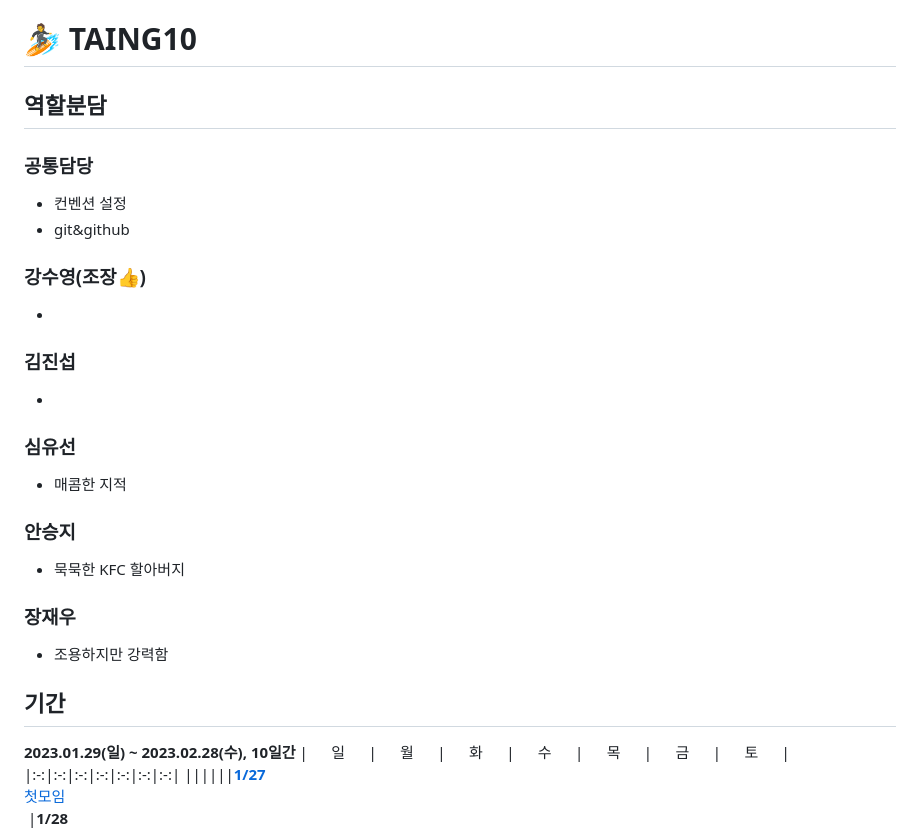
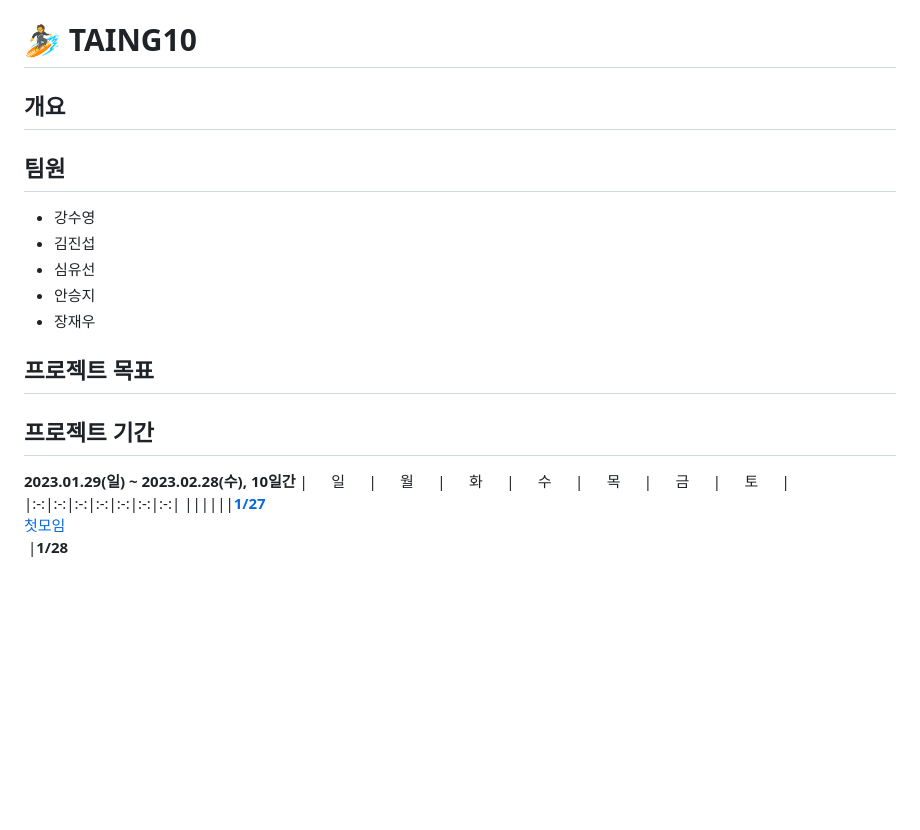
Before and after one commit to LikeLion-VJS10/TAING10, a Markdown page: README.md, the part around the change. Rendered like a GitHub page; blank space fills up the shorter version.

```diff
--- a/README.md
+++ b/README.md
@@ -1,28 +1,22 @@
 # 🏄 TAING10
 
-## 역할분담
-
-### 공통담당
-- 컨벤션 설정
-- git&github
-
-### 강수영(조장👍)
--
-
-### 김진섭
--
-
-### 심유선
-- 매콤한 지적
-
-### 안승지
-- 묵묵한 KFC 할아버지
-
-### 장재우
-- 조용하지만 강력함
+## 개요
 
 
-## 기간
+
+## 팀원
+
+- 강수영
+- 김진섭
+- 심유선
+- 안승지
+- 장재우
+
+## 프로젝트 목표
+
+
+
+## 프로젝트 기간
 **2023.01.29(일) ~ 2023.02.28(수), 10일간**
 |&nbsp;&nbsp;&nbsp;&nbsp;&nbsp;&nbsp;일&nbsp;&nbsp;&nbsp;&nbsp;&nbsp;&nbsp;|&nbsp;&nbsp;&nbsp;&nbsp;&nbsp;&nbsp;월&nbsp;&nbsp;&nbsp;&nbsp;&nbsp;&nbsp;|&nbsp;&nbsp;&nbsp;&nbsp;&nbsp;&nbsp;화&nbsp;&nbsp;&nbsp;&nbsp;&nbsp;&nbsp;|&nbsp;&nbsp;&nbsp;&nbsp;&nbsp;&nbsp;수&nbsp;&nbsp;&nbsp;&nbsp;&nbsp;&nbsp;|&nbsp;&nbsp;&nbsp;&nbsp;&nbsp;&nbsp;목&nbsp;&nbsp;&nbsp;&nbsp;&nbsp;&nbsp;|&nbsp;&nbsp;&nbsp;&nbsp;&nbsp;&nbsp;금&nbsp;&nbsp;&nbsp;&nbsp;&nbsp;&nbsp;|&nbsp;&nbsp;&nbsp;&nbsp;&nbsp;&nbsp;토&nbsp;&nbsp;&nbsp;&nbsp;&nbsp;&nbsp;|
 |:-:|:-:|:-:|:-:|:-:|:-:|:-:|
```
